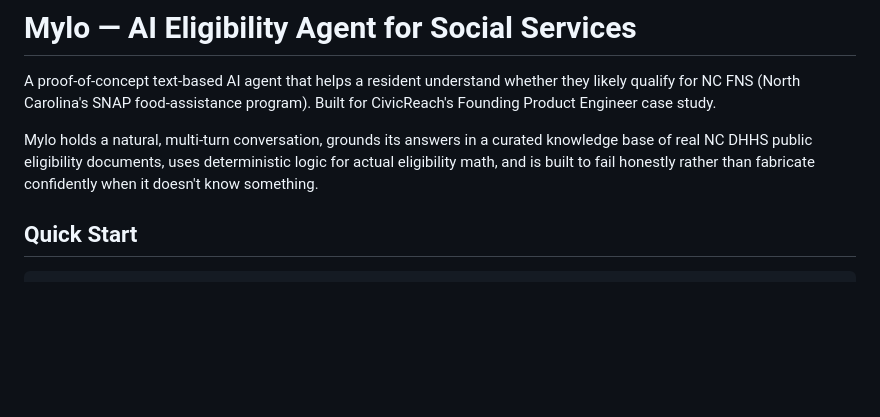
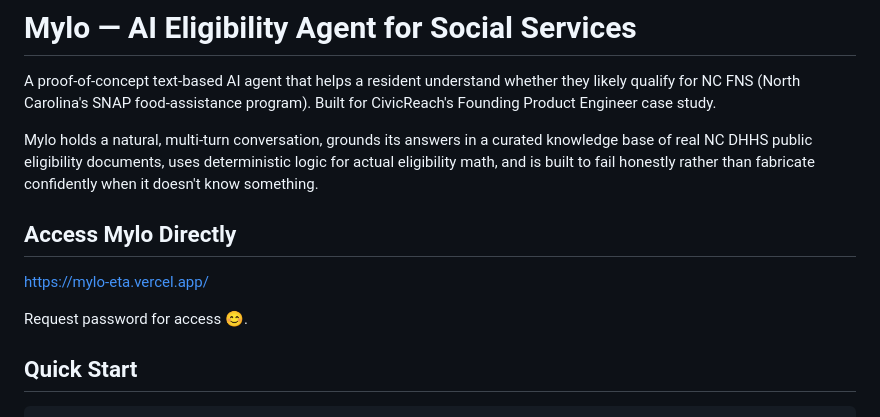
Before and after one commit to KayLangf/mylo, a Markdown page: README.md, the part around the change. GitHub-like rendering; blank space fills up the shorter version.

Commit message:
Update README with access details for Mylo
Added direct access link and password request information.

```diff
--- a/README.md
+++ b/README.md
@@ -3,6 +3,11 @@
 A proof-of-concept text-based AI agent that helps a resident understand whether they likely qualify for NC FNS (North Carolina's SNAP food-assistance program). Built for CivicReach's Founding Product Engineer case study.
 
 Mylo holds a natural, multi-turn conversation, grounds its answers in a curated knowledge base of real NC DHHS public eligibility documents, uses deterministic logic for actual eligibility math, and is built to fail honestly rather than fabricate confidently when it doesn't know something.
+
+## Access Mylo Directly
+https://mylo-eta.vercel.app/
+
+Request password for access 😊.
 
 ## Quick Start
 
```
